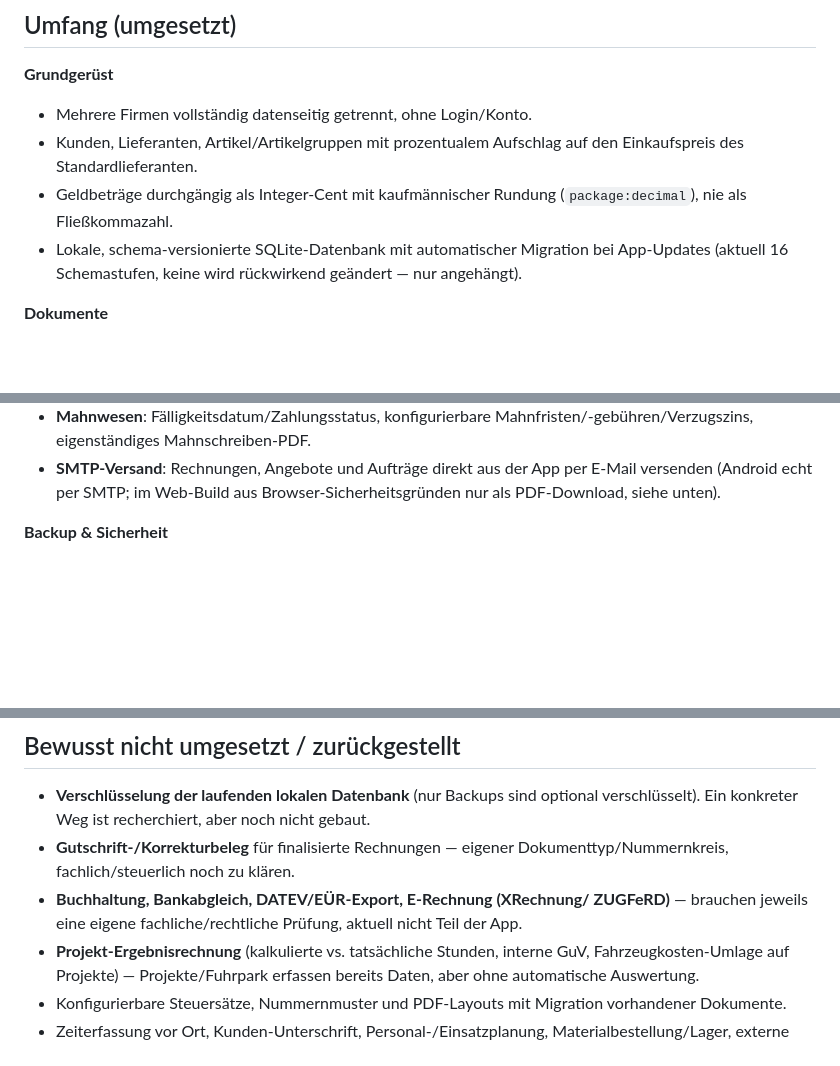
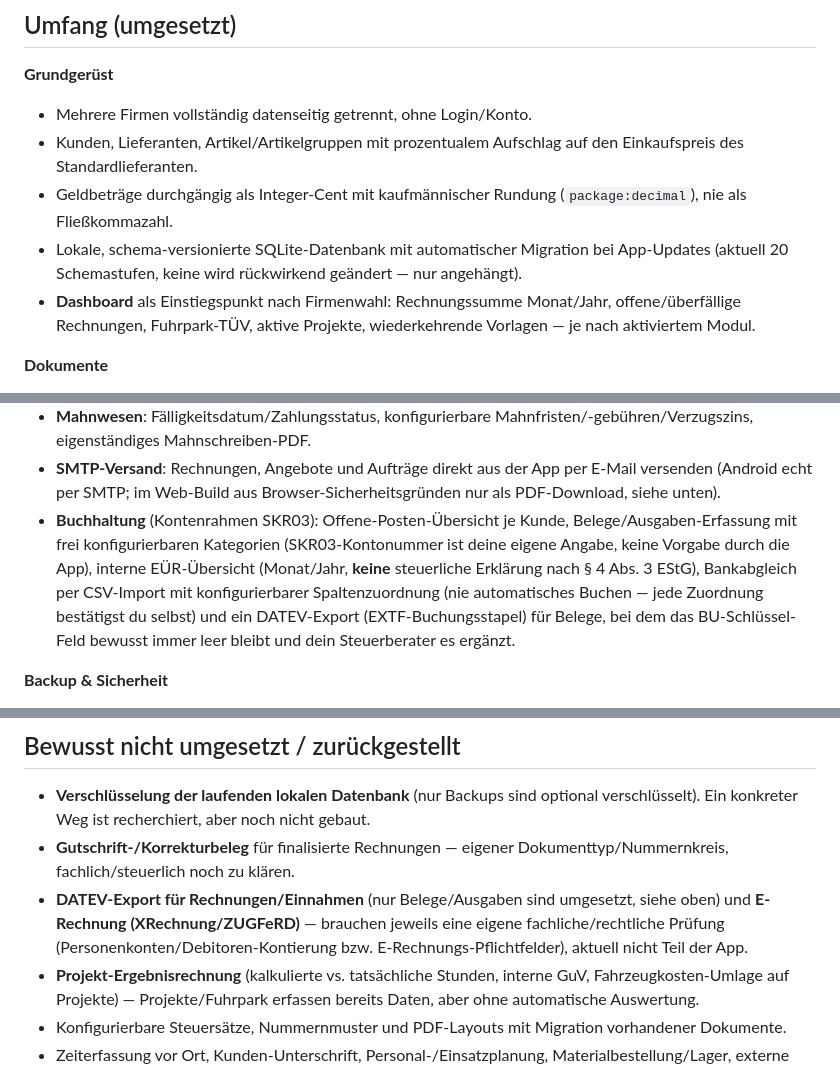
Before and after one commit to KayBeckmann/WerkkernERP, a Markdown page: README.md, 3 parts joined by grey strips. GitHub-like rendering; blank space fills up the shorter version.

Commit message:
docs: README um Dashboard und Buchhaltung aktualisiert
Die README beschrieb noch den Stand vor dem Dashboard und der vollen
C14-Buchhaltung (Offene Posten, Belege, EÜR-Übersicht, Bankabgleich,
DATEV-Export) - beides seitdem umgesetzt und gemergt. Schemastufen-
Zahl (16 -> 20) und die "bewusst nicht umgesetzt"-Liste entsprechend
korrigiert (DATEV/EÜR/Bankabgleich sind jetzt fuer Belege umgesetzt,
nur der Rechnungs-/Einnahmen-Teil des DATEV-Exports bleibt offen).

Reine Dokumentationsaenderung, kein Code betroffen.

Co-Authored-By: Claude Sonnet 5 <noreply@anthropic.com>

```diff
--- a/README.md
+++ b/README.md
@@ -36,8 +36,11 @@ beschriebenen Umfang und durchgängig automatisiert getestet, aber:
 - Geldbeträge durchgängig als Integer-Cent mit kaufmännischer Rundung
   (`package:decimal`), nie als Fließkommazahl.
 - Lokale, schema-versionierte SQLite-Datenbank mit automatischer
-  Migration bei App-Updates (aktuell 16 Schemastufen, keine wird
+  Migration bei App-Updates (aktuell 20 Schemastufen, keine wird
   rückwirkend geändert — nur angehängt).
+- **Dashboard** als Einstiegspunkt nach Firmenwahl: Rechnungssumme
+  Monat/Jahr, offene/überfällige Rechnungen, Fuhrpark-TÜV, aktive
+  Projekte, wiederkehrende Vorlagen — je nach aktiviertem Modul.
 
 **Dokumente**
 - Rechnung, Angebot, Auftrag, Lieferschein und Proforma-Rechnung als
@@ -69,6 +72,16 @@ beschriebenen Umfang und durchgängig automatisiert getestet, aber:
 - **SMTP-Versand**: Rechnungen, Angebote und Aufträge direkt aus der App
   per E-Mail versenden (Android echt per SMTP; im Web-Build aus
   Browser-Sicherheitsgründen nur als PDF-Download, siehe unten).
+- **Buchhaltung** (Kontenrahmen SKR03): Offene-Posten-Übersicht je
+  Kunde, Belege/Ausgaben-Erfassung mit frei konfigurierbaren
+  Kategorien (SKR03-Kontonummer ist deine eigene Angabe, keine
+  Vorgabe durch die App), interne EÜR-Übersicht (Monat/Jahr,
+  **keine** steuerliche Erklärung nach § 4 Abs. 3 EStG), Bankabgleich
+  per CSV-Import mit konfigurierbarer Spaltenzuordnung (nie
+  automatisches Buchen — jede Zuordnung bestätigst du selbst) und ein
+  DATEV-Export (EXTF-Buchungsstapel) für Belege, bei dem das
+  BU-Schlüssel-Feld bewusst immer leer bleibt und dein Steuerberater
+  es ergänzt.
 
 **Backup & Sicherheit**
 - Transaktional konsistentes Backup (SQLite `VACUUM INTO`, nicht die
@@ -89,8 +102,10 @@ beschriebenen Umfang und durchgängig automatisiert getestet, aber:
   noch nicht gebaut.
 - **Gutschrift-/Korrekturbeleg** für finalisierte Rechnungen — eigener
   Dokumenttyp/Nummernkreis, fachlich/steuerlich noch zu klären.
-- **Buchhaltung, Bankabgleich, DATEV/EÜR-Export, E-Rechnung (XRechnung/
-  ZUGFeRD)** — brauchen jeweils eine eigene fachliche/rechtliche Prüfung,
+- **DATEV-Export für Rechnungen/Einnahmen** (nur Belege/Ausgaben sind
+  umgesetzt, siehe oben) und **E-Rechnung (XRechnung/ZUGFeRD)** —
+  brauchen jeweils eine eigene fachliche/rechtliche Prüfung
+  (Personenkonten/Debitoren-Kontierung bzw. E-Rechnungs-Pflichtfelder),
   aktuell nicht Teil der App.
 - **Projekt-Ergebnisrechnung** (kalkulierte vs. tatsächliche Stunden,
   interne GuV, Fahrzeugkosten-Umlage auf Projekte) — Projekte/Fuhrpark
```
